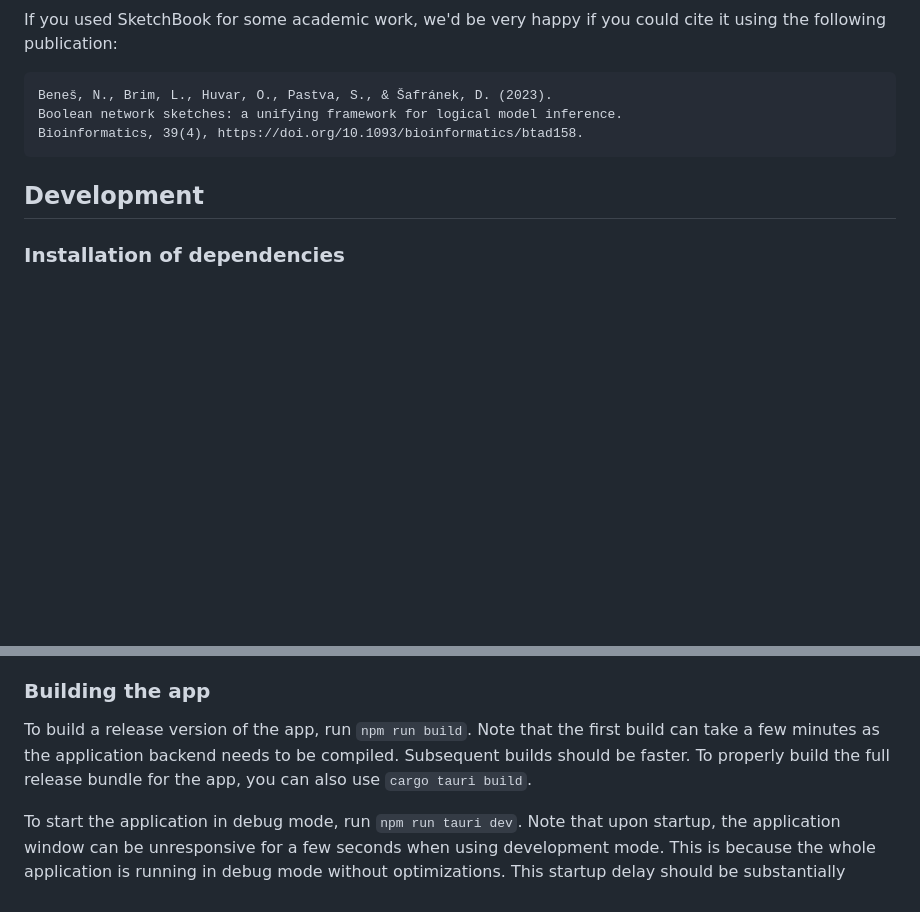
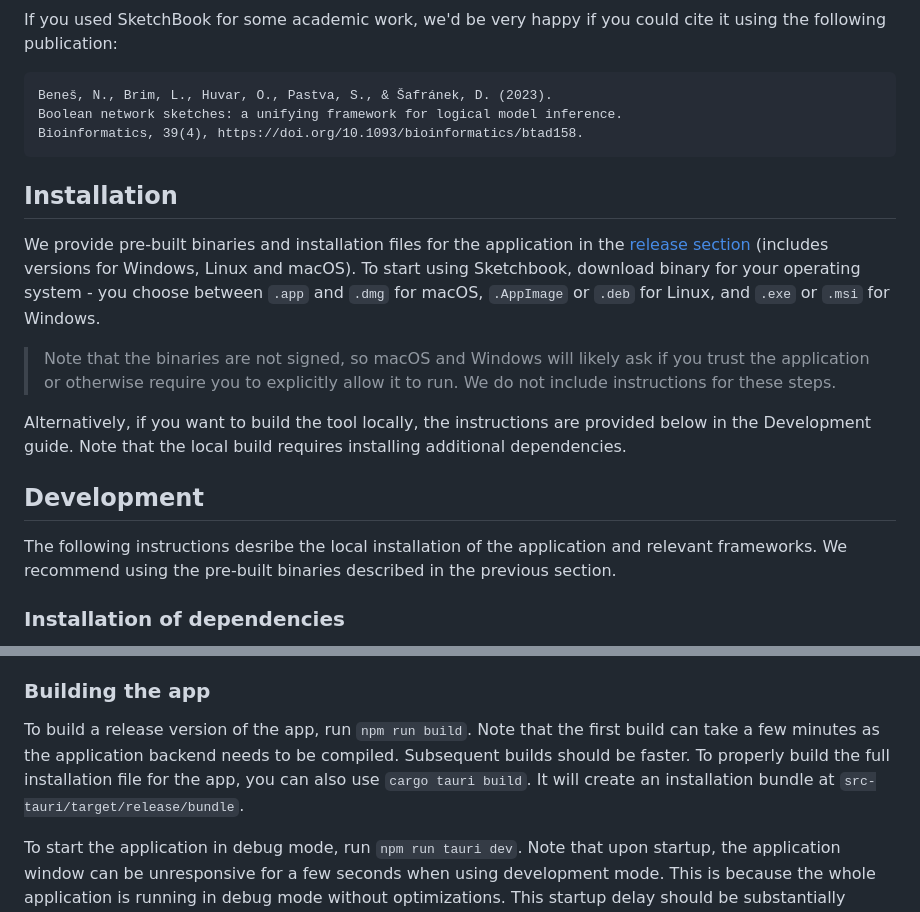
Before and after one commit to sybila/biodivine-sketchbook, a Markdown page: README.md, 2 parts joined by grey strips. Rendered like a GitHub page; blank space fills up the shorter version.

Commit message:
Add installation instructions.

````diff
--- a/README.md
+++ b/README.md
@@ -18,7 +18,17 @@ Boolean network sketches: a unifying framework for logical model inference.
 Bioinformatics, 39(4), https://doi.org/10.1093/bioinformatics/btad158.
 ```
 
+## Installation
+
+We provide pre-built binaries and installation files for the application in the [release section](https://github.com/sybila/biodivine-sketchbook/releases) (includes versions for Windows, Linux and macOS). To start using Sketchbook, download binary for your operating system - you choose between `.app` and `.dmg` for macOS, `.AppImage` or `.deb` for Linux, and `.exe` or `.msi` for Windows.
+
+> Note that the binaries are not signed, so macOS and Windows will likely ask if you trust the application or otherwise require you to explicitly allow it to run. We do not include instructions for these steps.
+
+Alternatively, if you want to build the tool locally, the instructions are provided below in the Development guide. Note that the local build requires installing additional dependencies.
+
 ## Development
+
+The following instructions desribe the local installation of the application and relevant frameworks. We recommend using the pre-built binaries described in the previous section.
 
 ### Installation of dependencies
 
@@ -34,7 +44,7 @@ Then, after cloning the repository, run `npm install` to download all JS/TS depe
 ### Building the app
 
 To build a release version of the app, run `npm run build`. Note that the first build can take a few minutes as the application backend needs to be compiled. Subsequent builds should be faster.
-To properly build the full release bundle for the app, you can also use `cargo tauri build`.
+To properly build the full installation file for the app, you can also use `cargo tauri build`. It will create an installation bundle at `src-tauri/target/release/bundle`.
 
 To start the application in debug mode, run `npm run tauri dev`. Note that upon startup, the application window can be unresponsive for a few seconds when using development mode. This is because the whole application is running in debug mode without optimizations. This startup delay should be substantially reduced when using the release binaries produced by `npm run build`.
 
````
